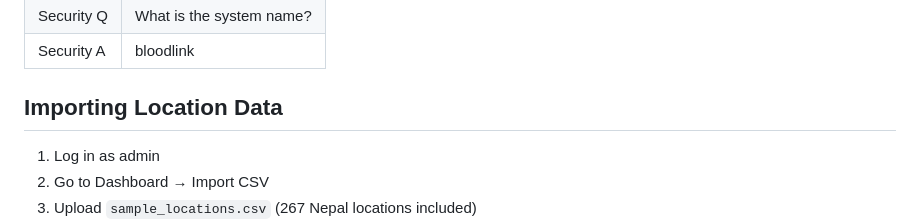
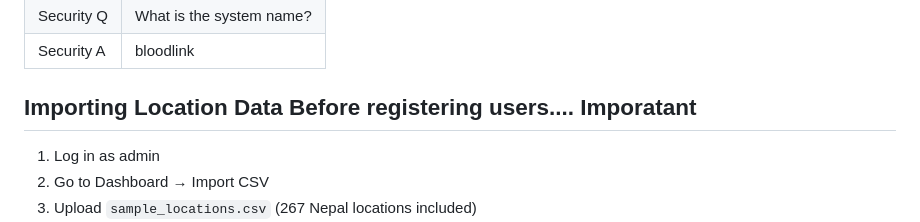
Before and after one commit to opXprime/bloodlink, a Markdown page: README.md, the part around the change. Rendered like a GitHub page.

Commit message:
important

```diff
--- a/README.md
+++ b/README.md
@@ -33,7 +33,7 @@ Hospitals post blood requests specifying blood type, urgency, and time slots. Th
 | Security Q | What is the system name? |
 | Security A | bloodlink |
 
-## Importing Location Data
+## Importing Location Data Before registering users.... Imporatant
 
 1. Log in as admin
 2. Go to Dashboard → Import CSV
```
